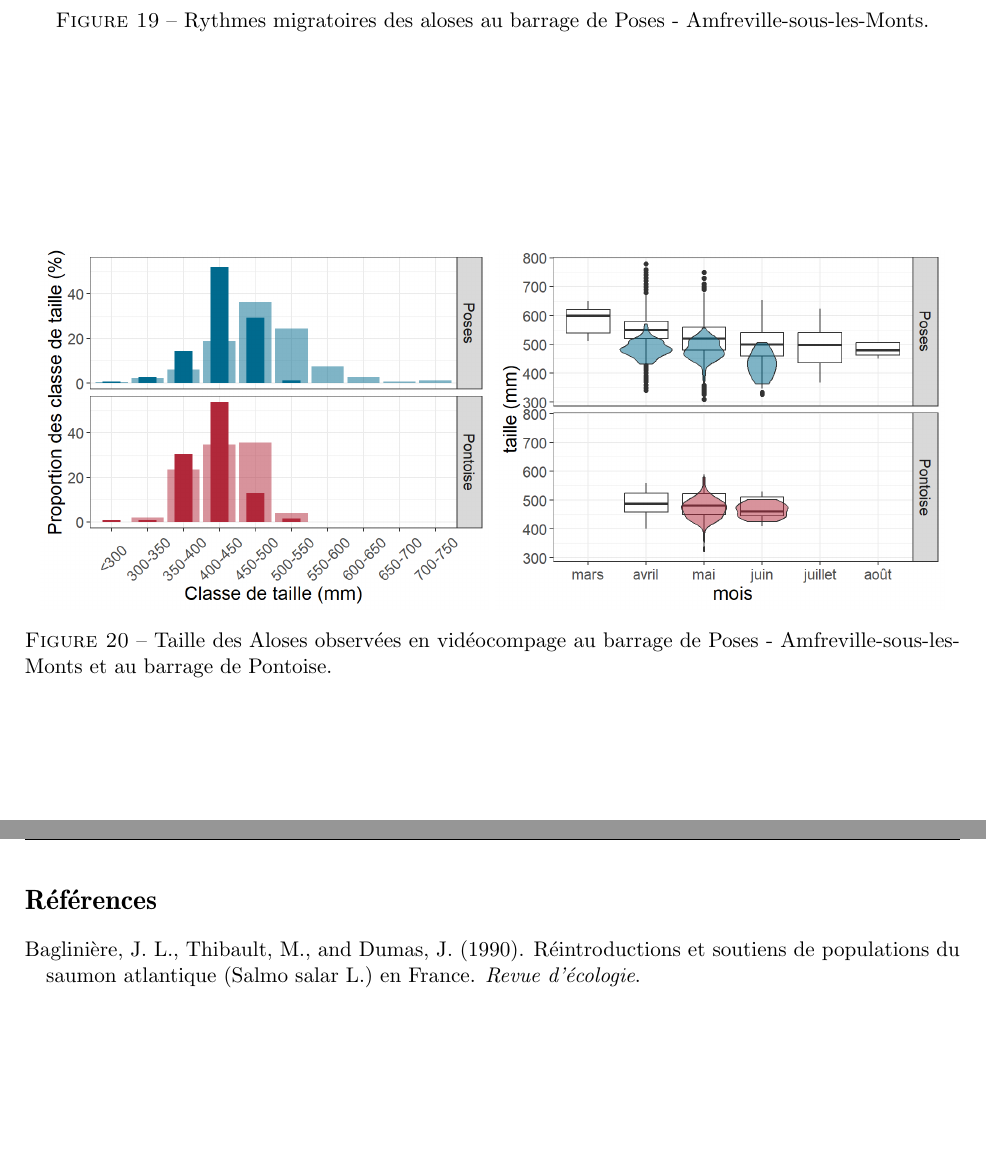
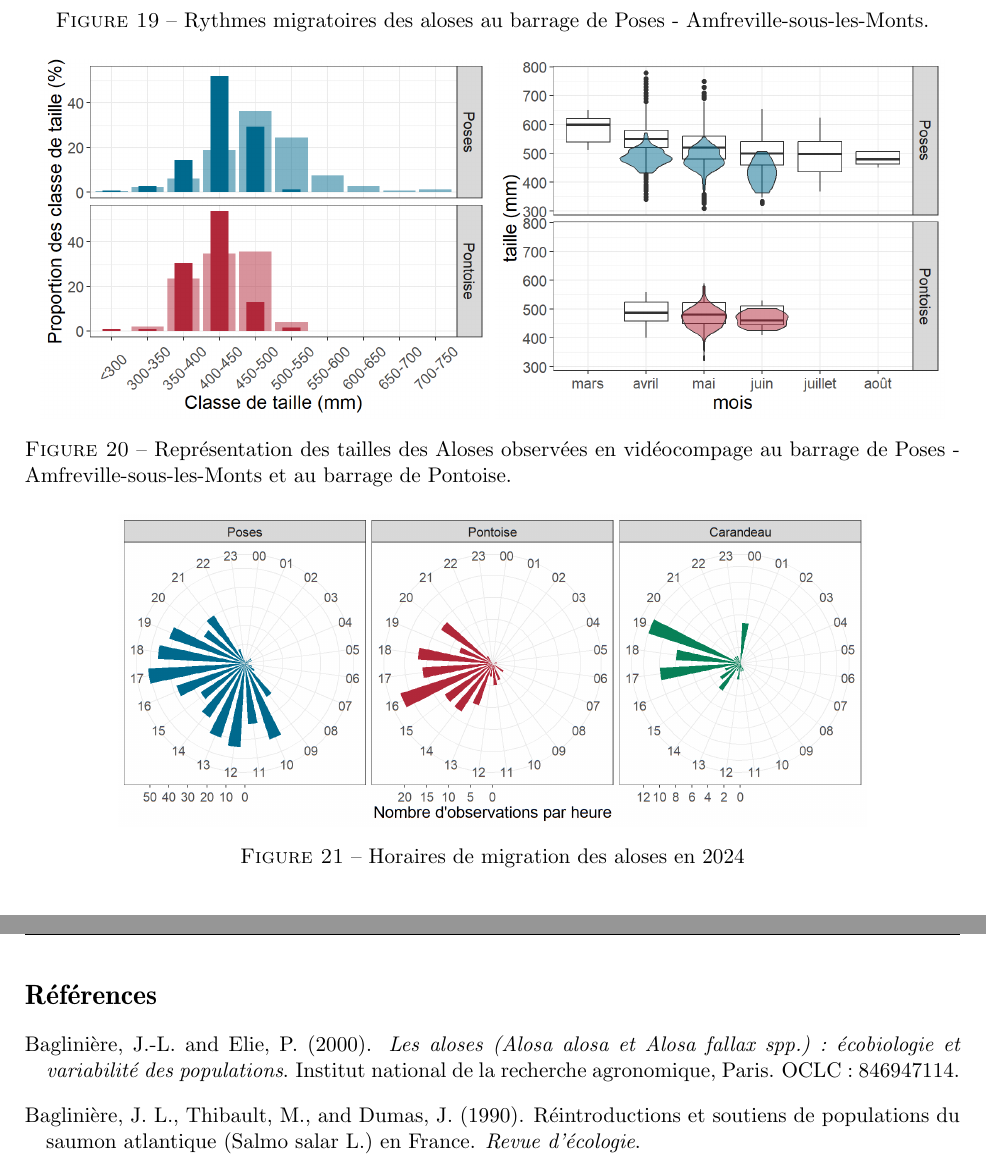
Before and after one commit to SebastienGrall/Rapport_migration_Seine, a LaTeX paper (rapport_migration_Seine.tex): two parts of pages 22 and 23 of 25, joined at a grey line, cut so that both start at the same text, the shorter picture padded with empty space. Compiled offline with pdfLaTeX.

Commit message:
plot pratiquement ok

```diff
--- a/rapport_migration_Seine.tex
+++ b/rapport_migration_Seine.tex
@@ -636,8 +636,15 @@ la taille blabla
       \begin{subfigure}[b]{0.48\textwidth}
           \includegraphics[width=\textwidth]{plot_box_violin_plot_ala}
       \end{subfigure}
-  \caption{Taille des Aloses observées en vidéocompage au barrage de Poses - Amfreville-sous-les-Monts et au barrage de Pontoise.}
-  \label{ALA}
+  \caption{Représentation des tailles des Aloses observées en vidéocompage au barrage de Poses - Amfreville-sous-les-Monts et au barrage de Pontoise.}
+  \label{Taille_ALA}
+\end{figure}
+
+\begin{figure}[htpb]
+\centering
+\includegraphics[width=0.8\textwidth]{p_horaires_ala}
+\caption{Horaires de migration des aloses en 2024}
+\label{p_horaires_ala}
 \end{figure}
 
 \clearpage
```
Also changed, not shown: rapport_migration_Seine-concordance.tex (+2 -2 lines), figure/chunk_alose-1.pdf, image/p_horaires_ala.png (added), rapport_migration_Seine.tex (4 more changed lines), 3 other files.
